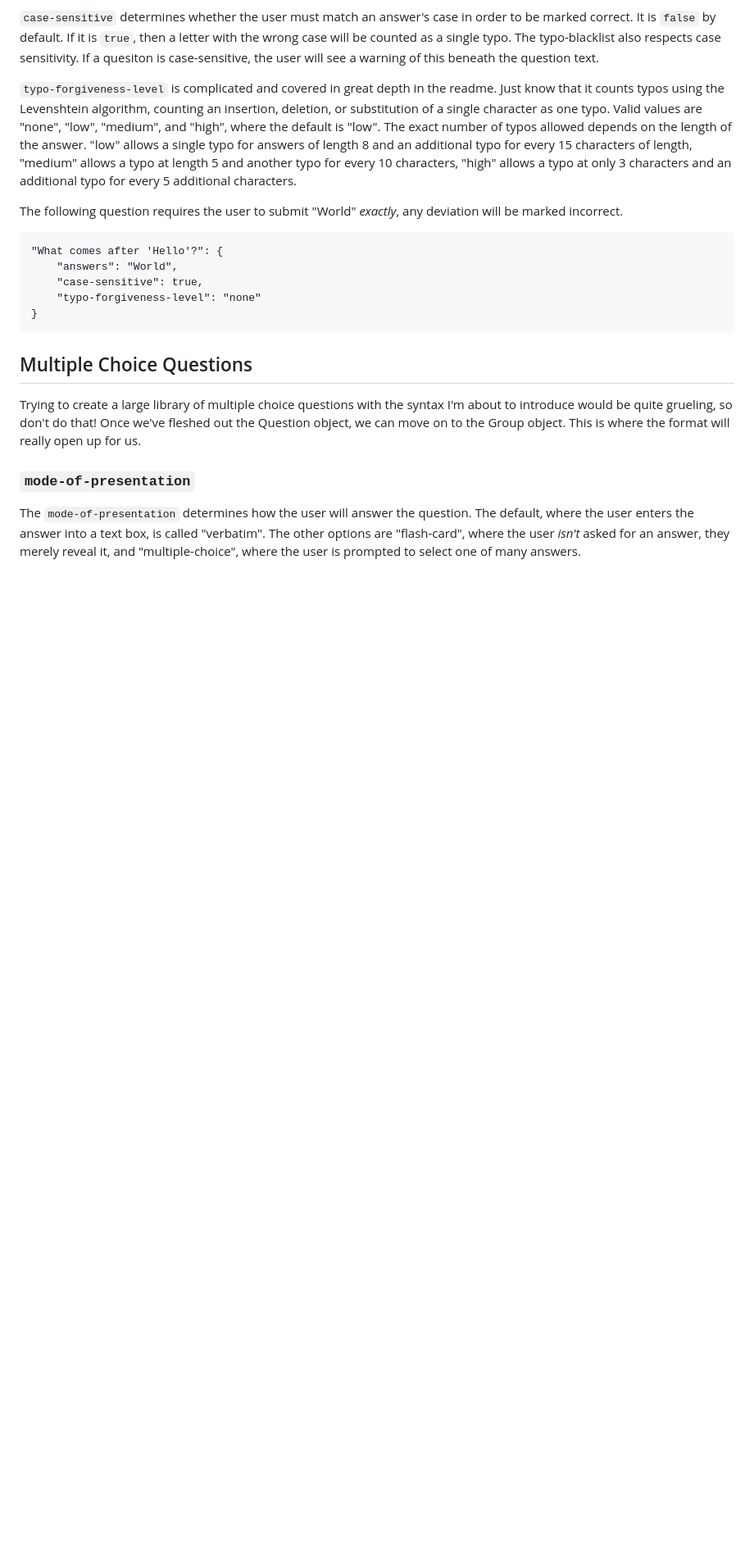
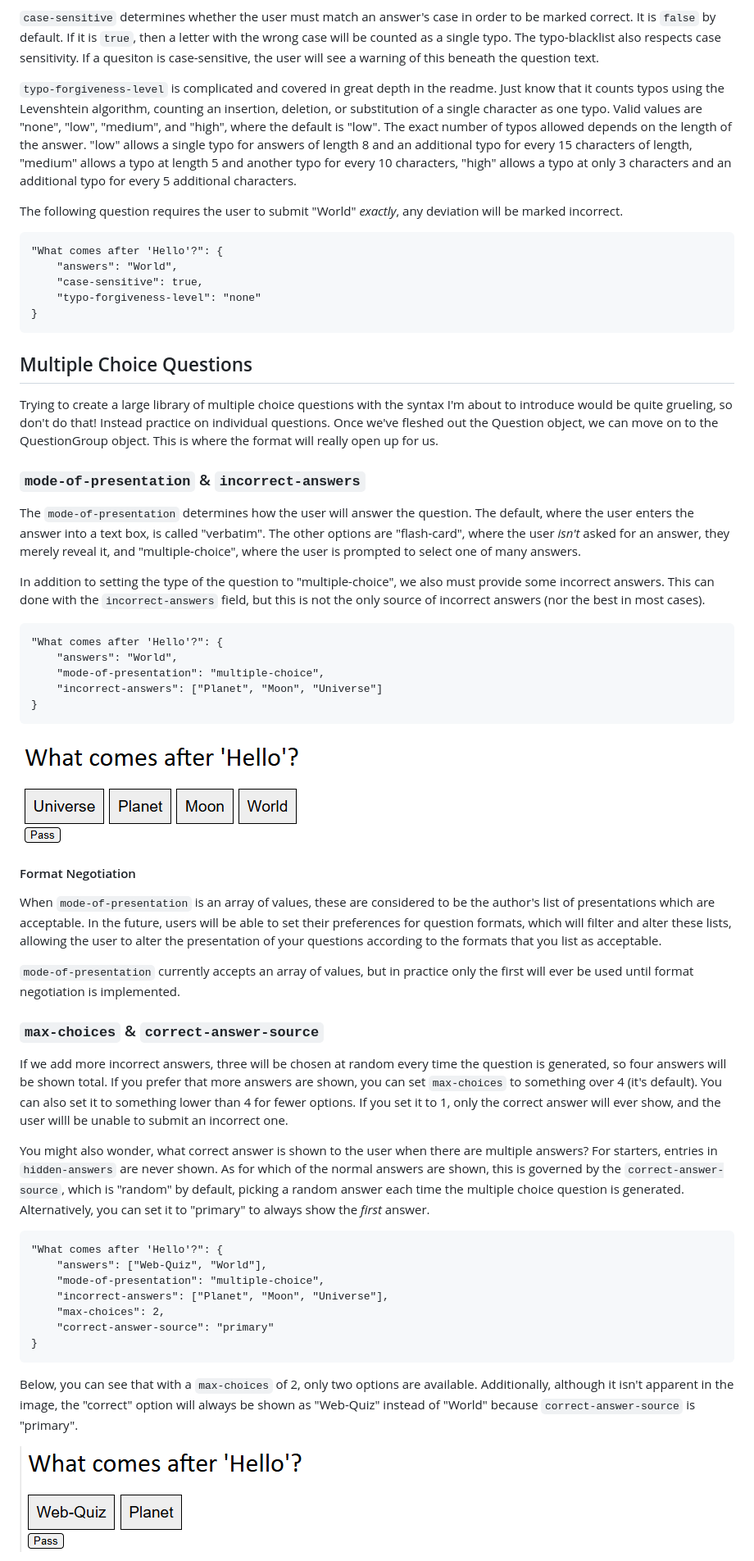
Before and after one commit to Digit112/Web-Quiz, a Markdown page: Docs/Quiz_Authorship_Quickstart.md, the part around the change printed below. Shown: that part at 82% size. GitHub-like rendering; pictures changed too: Docs/quickstart-images/multiple-choice-max-choices.png (added), Docs/quickstart-images/multiple-choice.png (added); blank space fills up the shorter version.

Commit message:
Modifications and additions to quickstart

````diff
--- a/Docs/Quiz_Authorship_Quickstart.md
+++ b/Docs/Quiz_Authorship_Quickstart.md
@@ -118,8 +120,50 @@ The following question requires the user to submit "World" *exactly*, any deviat
 
 ## Multiple Choice Questions
 
-Trying to create a large library of multiple choice questions with the syntax I'm about to introduce would be quite grueling, so don't do that! Once we've fleshed out the Question object, we can move on to the Group object. This is where the format will really open up for us.
+Trying to create a large library of multiple choice questions with the syntax I'm about to introduce would be quite grueling, so don't do that! Instead practice on individual questions. Once we've fleshed out the Question object, we can move on to the QuestionGroup object. This is where the format will really open up for us.
 
-### `mode-of-presentation`
+### `mode-of-presentation` & `incorrect-answers`
 
 The `mode-of-presentation` determines how the user will answer the question. The default, where the user enters the answer into a text box, is called "verbatim". The other options are "flash-card", where the user *isn't* asked for an answer, they merely reveal it, and "multiple-choice", where the user is prompted to select one of many answers.
+
+In addition to setting the type of the question to "multiple-choice", we also must provide some incorrect answers.
+This can done with the `incorrect-answers` field, but this is not the only source of incorrect answers (nor the best in most cases).
+
+```
+"What comes after 'Hello'?": {
+	"answers": "World",
+	"mode-of-presentation": "multiple-choice",
+	"incorrect-answers": ["Planet", "Moon", "Universe"]
+}
+```
+
+![Sample multiple-choice question with four options.](quickstart-images/multiple-choice.png)
+
+#### Format Negotiation
+
+When `mode-of-presentation` is an array of values, these are considered to be the author's list of presentations which are acceptable.
+In the future, users will be able to set their preferences for question formats, which will filter and alter these lists, allowing the user to alter the presentation of your questions according to the formats that you list as acceptable.
+
+`mode-of-presentation` currently accepts an array of values, but in practice only the first will ever be used until format negotiation is implemented.
+
+### `max-choices` & `correct-answer-source`
+
+If we add more incorrect answers, three will be chosen at random every time the question is generated, so four answers will be shown total.
+If you prefer that more answers are shown, you can set `max-choices` to something over 4 (it's default). You can also set it to something lower than 4 for fewer options. If you set it to 1, only the correct answer will ever show, and the user willl be unable to submit an incorrect one.
+
+You might also wonder, what correct answer is shown to the user when there are multiple answers? For starters, entries in `hidden-answers` are never shown. As for which of the normal answers are shown, this is governed by the `correct-answer-source`, which is "random" by default, picking a random answer each time the multiple choice question is generated. Alternatively, you can set it to "primary" to always show the *first* answer.
+
+```
+"What comes after 'Hello'?": {
+	"answers": ["Web-Quiz", "World"],
+	"mode-of-presentation": "multiple-choice",
+	"incorrect-answers": ["Planet", "Moon", "Universe"],
+	"max-choices": 2,
+	"correct-answer-source": "primary"
+}
+```
+
+Below, you can see that with a `max-choices` of 2, only two options are available. Additionally, although it isn't apparent in the image, the "correct" option will always be shown as "Web-Quiz" instead of "World" because `correct-answer-source` is "primary".
+
+![Sample multiple-choice question with two options.](quickstart-images/multiple-choice-max-choices.png)
+
````
Also changed, not shown: other parts of Docs/Quiz_Authorship_Quickstart.md (+35 -4 lines), Docs/quickstart-images/markdown.png (added), 1 other file.
